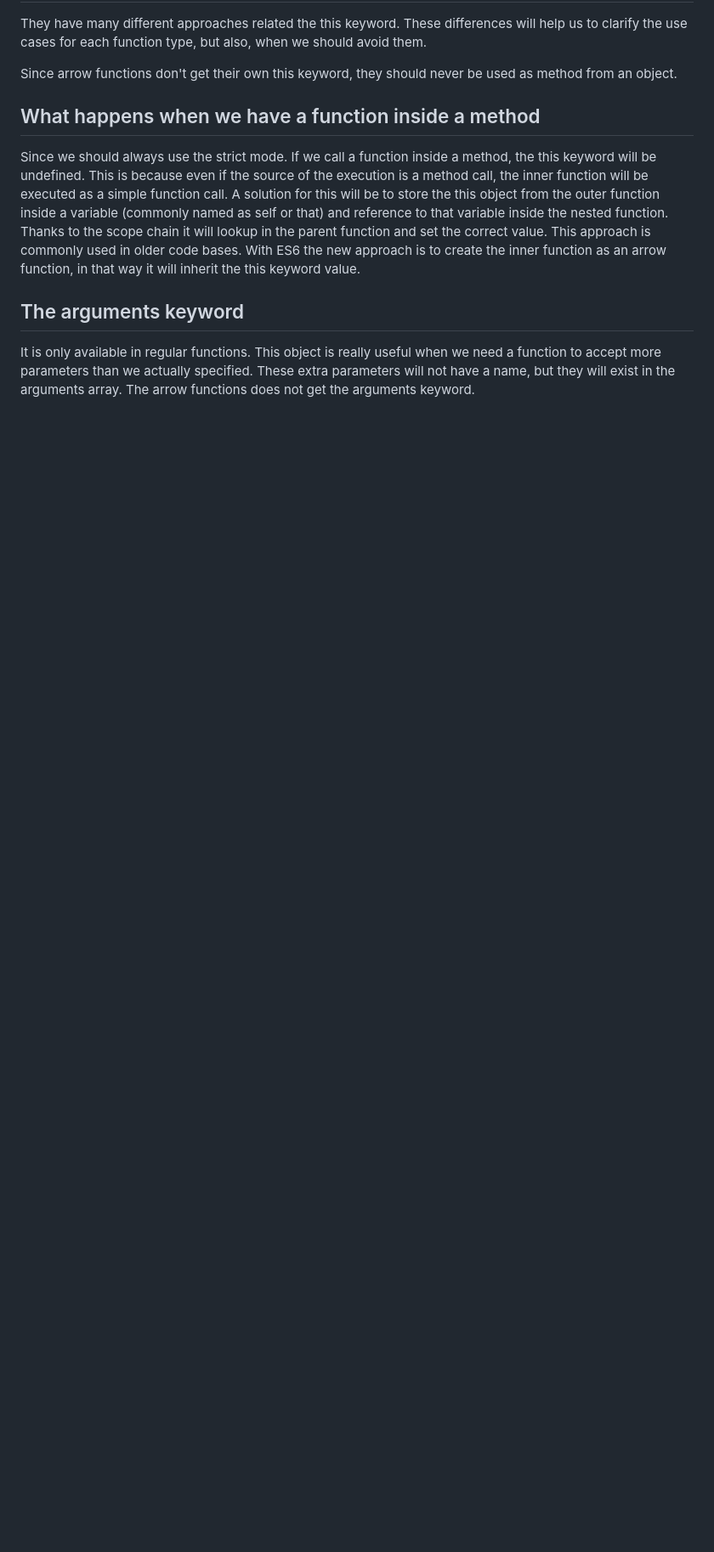
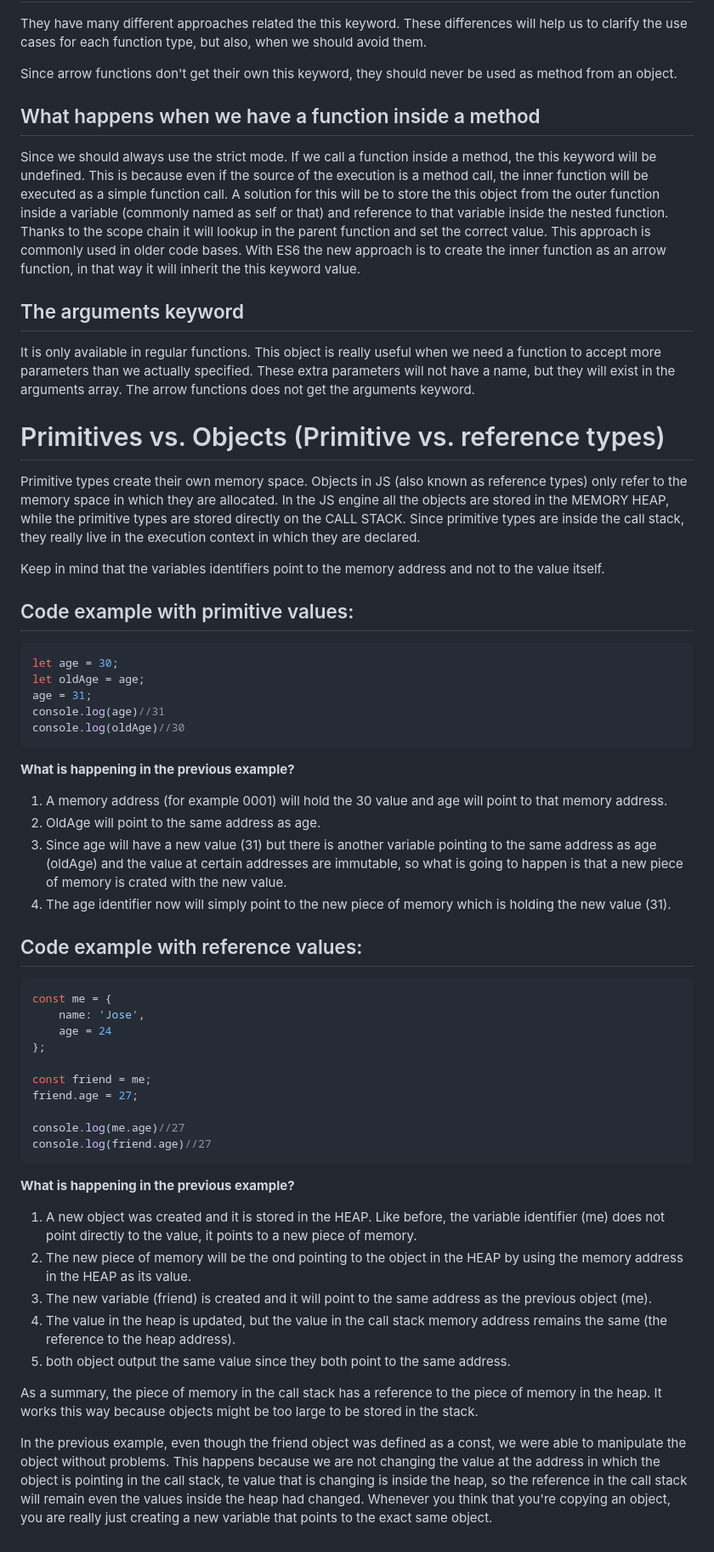
Before and after one commit to jetejeda/javaScript-0-to-expert, a Markdown page: How-JavaScript-Works-Behind-the-Scenes/How-JavaScript-Works-Behind-the-Scenes.md, the part around the change. Shown: that part at 85% size. GitHub-like rendering; blank space fills up the shorter version.

Commit message:
Primitives vs. Objects (Primitive vs. reference types)

````diff
--- a/How-JavaScript-Works-Behind-the-Scenes/How-JavaScript-Works-Behind-the-Scenes.md
+++ b/How-JavaScript-Works-Behind-the-Scenes/How-JavaScript-Works-Behind-the-Scenes.md
@@ -201,3 +201,55 @@ With ES6 the new approach is to create the inner function as an arrow function,
 It is only available in regular functions.
 This object is really useful when we need a function to accept more parameters than we actually specified. These extra parameters will not have a name, but they will exist in the arguments array.
 The arrow functions does not get the arguments keyword.
+
+# Primitives vs. Objects (Primitive vs. reference types)
+
+Primitive types create their own memory space. Objects in JS (also known as reference types) only refer to the memory space in which they are allocated.
+In the JS engine all the objects are stored in the MEMORY HEAP, while the primitive types are stored directly on the CALL STACK. Since primitive types are inside the call stack, they really live in the execution context in which they are declared.
+
+Keep in mind that the variables identifiers point to the memory address and not to the value itself.
+
+## Code example with primitive values:
+
+```JavaScript
+let age = 30;
+let oldAge = age;
+age = 31;
+console.log(age)//31
+console.log(oldAge)//30
+```
+
+**What is happening in the previous example?**
+
+1. A memory address (for example 0001) will hold the 30 value and age will point to that memory address.
+2. OldAge will point to the same address as age.
+3. Since age will have a new value (31) but there is another variable pointing to the same address as age (oldAge) and the value at certain addresses are immutable, so what is going to happen is that a new piece of memory is crated with the new value.
+4. The age identifier now will simply point to the new piece of memory which is holding the new value (31).
+
+## Code example with reference values:
+
+```JavaScript
+const me = {
+    name: 'Jose',
+    age = 24
+};
+
+const friend = me;
+friend.age = 27;
+
+console.log(me.age)//27
+console.log(friend.age)//27
+```
+
+**What is happening in the previous example?**
+
+1. A new object was created and it is stored in the HEAP. Like before, the variable identifier (me) does not point directly to the value, it points to a new piece of memory.
+2. The new piece of memory will be the ond pointing to the object in the HEAP by using the memory address in the HEAP as its value.
+3. The new variable (friend) is created and it will point to the same address as the previous object (me).
+4. The value in the heap is updated, but the value in the call stack memory address remains the same (the reference to the heap address).
+5. both object output the same value since they both point to the same address.
+
+As a summary, the piece of memory in the call stack has a reference to the piece of memory in the heap. It works this way because objects might be too large to be stored in the stack.
+
+In the previous example, even though the friend object was defined as a const, we were able to manipulate the object without problems. This happens because we are not changing the value at the address in which the object is pointing in the call stack, te value that is changing is inside the heap, so the reference in the call stack will remain even the values inside the heap had changed.
+Whenever you think that you're copying an object, you are really just creating a new variable that points to the exact same object.
````
